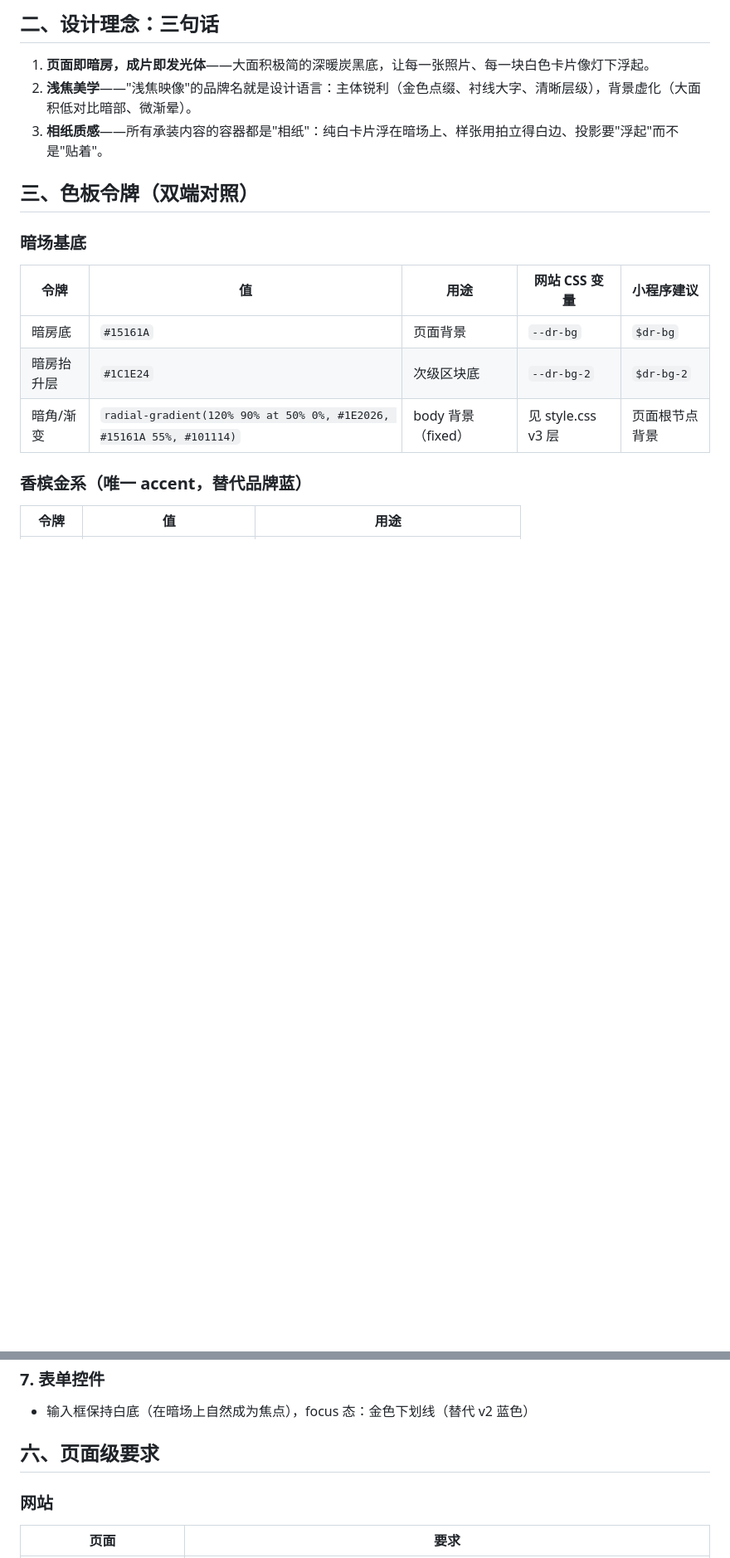
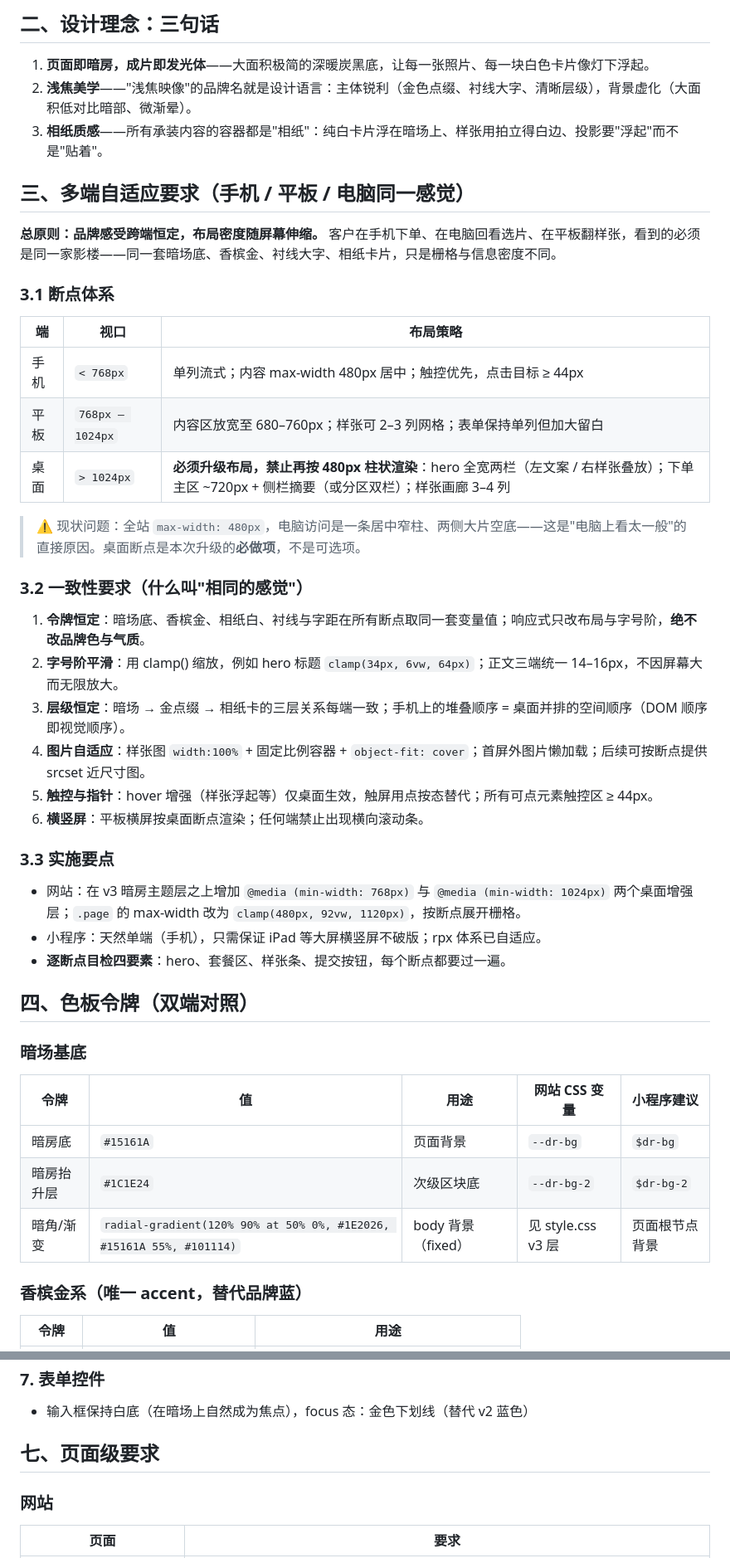
Before and after one commit to coolxxxx/PhotoMuse, a Markdown page: docs/前端设计要求-暗房影楼版.md, 2 parts joined by grey strips. Shown at 83% size. GitHub-like rendering; blank space fills up the shorter version.

```diff
--- a/docs/前端设计要求-暗房影楼版.md
+++ b/docs/前端设计要求-暗房影楼版.md
@@ -21,7 +21,36 @@ v2 走的是"杂志纸面"路线：暖白底 + 品牌蓝 + 发丝线。它干净
 2. **浅焦美学**——"浅焦映像"的品牌名就是设计语言：主体锐利（金色点缀、衬线大字、清晰层级），背景虚化（大面积低对比暗部、微渐晕）。
 3. **相纸质感**——所有承装内容的容器都是"相纸"：纯白卡片浮在暗场上、样张用拍立得白边、投影要"浮起"而不是"贴着"。
 
-## 三、色板令牌（双端对照）
+## 三、多端自适应要求（手机 / 平板 / 电脑同一感觉）
+
+**总原则：品牌感受跨端恒定，布局密度随屏幕伸缩。** 客户在手机下单、在电脑回看选片、在平板翻样张，看到的必须是同一家影楼——同一套暗场底、香槟金、衬线大字、相纸卡片，只是栅格与信息密度不同。
+
+### 3.1 断点体系
+
+| 端 | 视口 | 布局策略 |
+|---|---|---|
+| 手机 | `< 768px` | 单列流式；内容 max-width 480px 居中；触控优先，点击目标 ≥ 44px |
+| 平板 | `768px – 1024px` | 内容区放宽至 680–760px；样张可 2–3 列网格；表单保持单列但加大留白 |
+| 桌面 | `> 1024px` | **必须升级布局，禁止再按 480px 柱状渲染**：hero 全宽两栏（左文案 / 右样张叠放）；下单主区 ~720px + 侧栏摘要（或分区双栏）；样张画廊 3–4 列 |
+
+> ⚠️ 现状问题：全站 `max-width: 480px`，电脑访问是一条居中窄柱、两侧大片空底——这是"电脑上看太一般"的直接原因。桌面断点是本次升级的**必做项**，不是可选项。
+
+### 3.2 一致性要求（什么叫"相同的感觉"）
+
+1. **令牌恒定**：暗场底、香槟金、相纸白、衬线与字距在所有断点取同一套变量值；响应式只改布局与字号阶，**绝不改品牌色与气质**。
+2. **字号阶平滑**：用 clamp() 缩放，例如 hero 标题 `clamp(34px, 6vw, 64px)`；正文三端统一 14–16px，不因屏幕大而无限放大。
+3. **层级恒定**：暗场 → 金点缀 → 相纸卡的三层关系每端一致；手机上的堆叠顺序 = 桌面并排的空间顺序（DOM 顺序即视觉顺序）。
+4. **图片自适应**：样张图 `width:100%` + 固定比例容器 + `object-fit: cover`；首屏外图片懒加载；后续可按断点提供 srcset 近尺寸图。
+5. **触控与指针**：hover 增强（样张浮起等）仅桌面生效，触屏用点按态替代；所有可点元素触控区 ≥ 44px。
+6. **横竖屏**：平板横屏按桌面断点渲染；任何端禁止出现横向滚动条。
+
+### 3.3 实施要点
+
+- 网站：在 v3 暗房主题层之上增加 `@media (min-width: 768px)` 与 `@media (min-width: 1024px)` 两个桌面增强层；`.page` 的 max-width 改为 `clamp(480px, 92vw, 1120px)`，按断点展开栅格。
+- 小程序：天然单端（手机），只需保证 iPad 等大屏横竖屏不破版；rpx 体系已自适应。
+- **逐断点目检四要素**：hero、套餐区、样张条、提交按钮，每个断点都要过一遍。
+
+## 四、色板令牌（双端对照）
 
 ### 暗场基底
 
@@ -103,7 +132,7 @@ v2 走的是"杂志纸面"路线：暖白底 + 品牌蓝 + 发丝线。它干净
 ### 7. 表单控件
 - 输入框保持白底（在暗场上自然成为焦点），focus 态：金色下划线（替代 v2 蓝色）
 
-## 六、页面级要求
+## 七、页面级要求
 
 ### 网站
 | 页面 | 要求 |
```
Also changed, not shown: other parts of docs/前端设计要求-暗房影楼版.md (+10 -6 lines).
